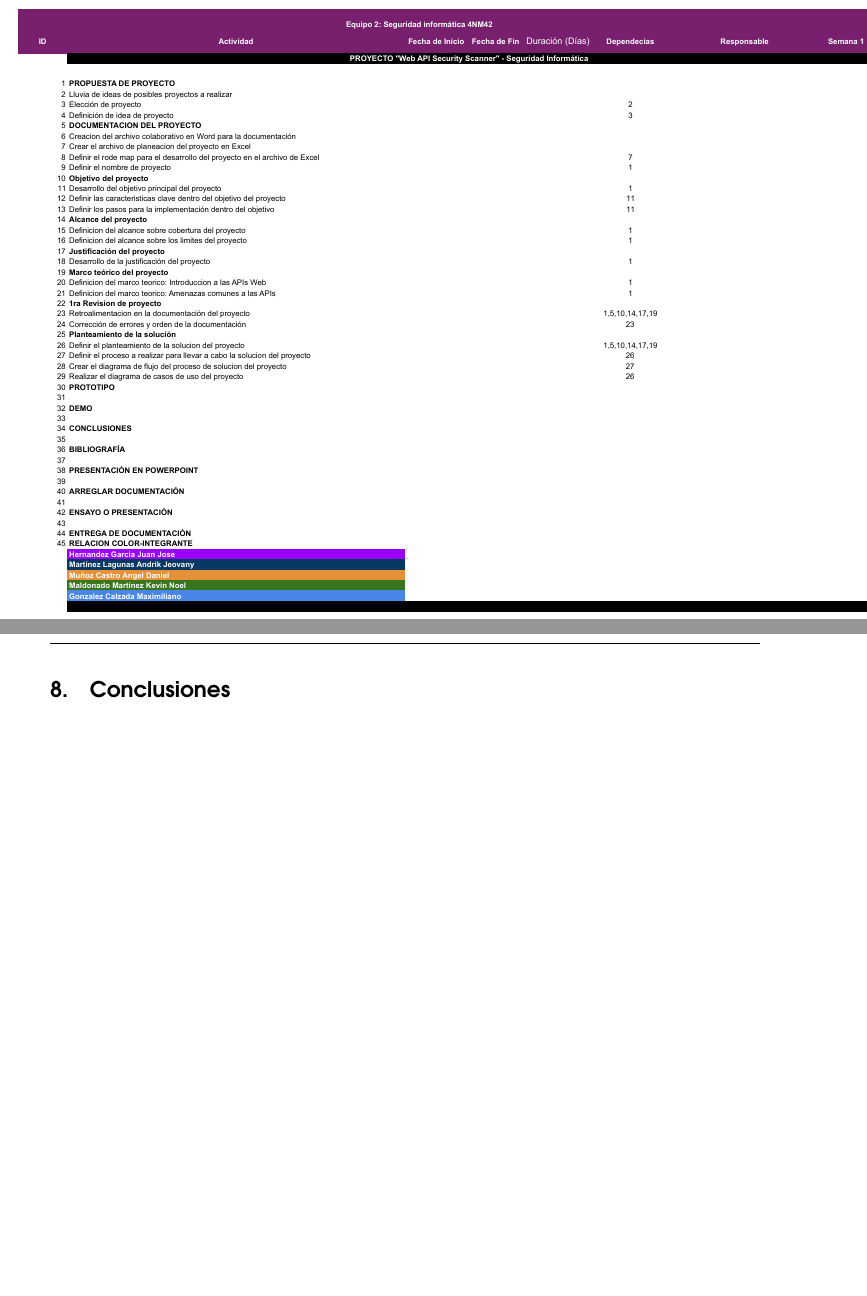
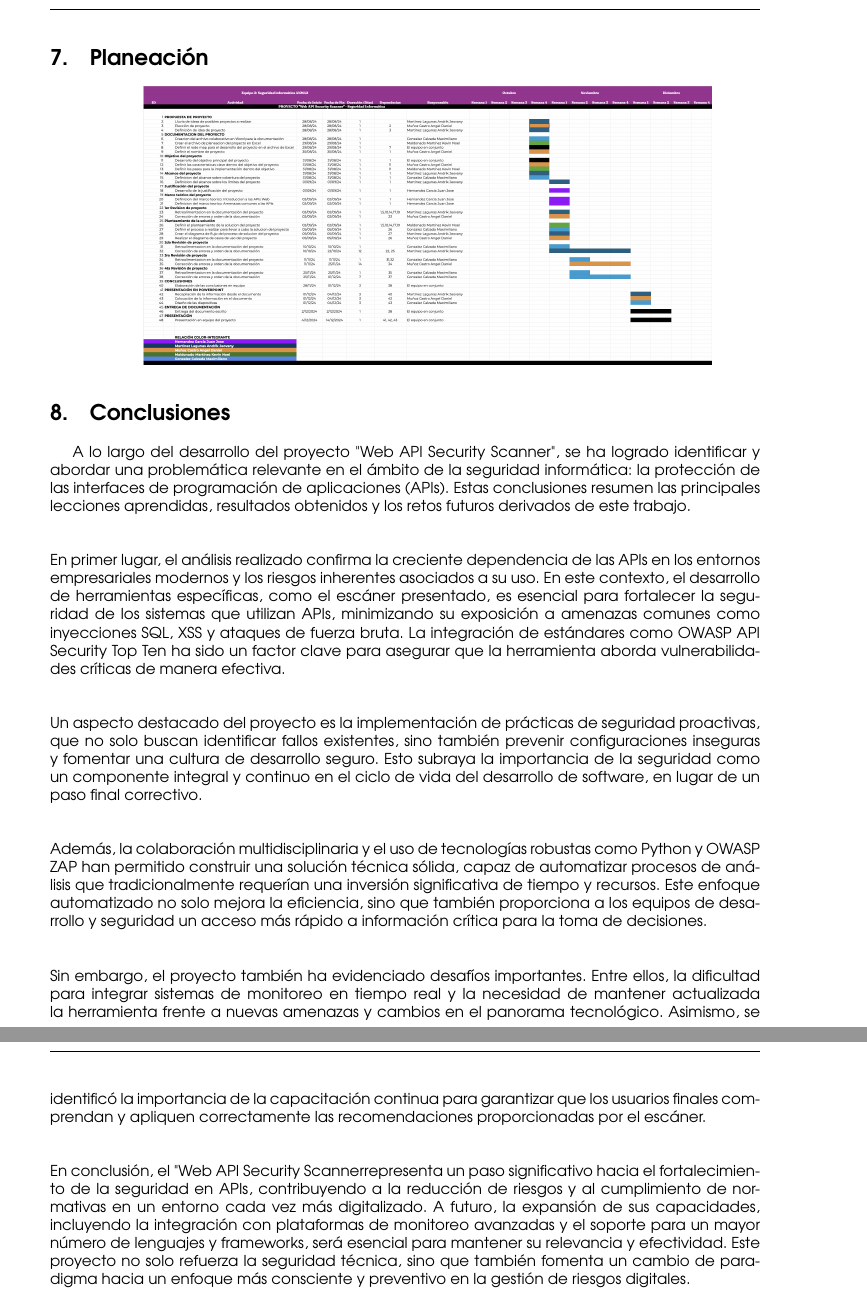
Before and after one commit to MaxKeenti/Proyecto, a LaTeX document (Equipo2_WebAPISecurityScanner.tex): two parts of pages 9 and 10 of 10 before the commit and two parts of pages 8 and 9 of 9 after it, joined at a grey line, cut at the place of the change, the shorter picture padded with empty space. Compiled offline with pdfLaTeX.

Commit message:
Cuarta revision

```diff
--- a/Equipo2_WebAPISecurityScanner.tex
+++ b/Equipo2_WebAPISecurityScanner.tex
@@ -198,5 +199,17 @@
     \section{Planeación}
-    \includepdf[landscape]{Planeacion.pdf}
+    \includegraphics[width=0.8\textwidth, center]{Figura2.png}
+
     \section{Conclusiones}
+    A lo largo del desarrollo del proyecto "Web API Security Scanner", se ha logrado identificar y abordar una problemática relevante en el ámbito de la seguridad informática: la protección de las interfaces de programación de aplicaciones (APIs). Estas conclusiones resumen las principales lecciones aprendidas, resultados obtenidos y los retos futuros derivados de este trabajo.
+    \\[2\baselineskip]
+    En primer lugar, el análisis realizado confirma la creciente dependencia de las APIs en los entornos empresariales modernos y los riesgos inherentes asociados a su uso. En este contexto, el desarrollo de herramientas específicas, como el escáner presentado, es esencial para fortalecer la seguridad de los sistemas que utilizan APIs, minimizando su exposición a amenazas comunes como inyecciones SQL, XSS y ataques de fuerza bruta. La integración de estándares como OWASP API Security Top Ten ha sido un factor clave para asegurar que la herramienta aborda vulnerabilidades críticas de manera efectiva.
+    \\[2\baselineskip]
+    Un aspecto destacado del proyecto es la implementación de prácticas de seguridad proactivas, que no solo buscan identificar fallos existentes, sino también prevenir configuraciones inseguras y fomentar una cultura de desarrollo seguro. Esto subraya la importancia de la seguridad como un componente integral y continuo en el ciclo de vida del desarrollo de software, en lugar de un paso final correctivo.
+    \\[2\baselineskip]
+    Además, la colaboración multidisciplinaria y el uso de tecnologías robustas como Python y OWASP ZAP han permitido construir una solución técnica sólida, capaz de automatizar procesos de análisis que tradicionalmente requerían una inversión significativa de tiempo y recursos. Este enfoque automatizado no solo mejora la eficiencia, sino que también proporciona a los equipos de desarrollo y seguridad un acceso más rápido a información crítica para la toma de decisiones.
+    \\[2\baselineskip]
+    Sin embargo, el proyecto también ha evidenciado desafíos importantes. Entre ellos, la dificultad para integrar sistemas de monitoreo en tiempo real y la necesidad de mantener actualizada la herramienta frente a nuevas amenazas y cambios en el panorama tecnológico. Asimismo, se identificó la importancia de la capacitación continua para garantizar que los usuarios finales comprendan y apliquen correctamente las recomendaciones proporcionadas por el escáner.
+    \\[2\baselineskip]
+    En conclusión, el "Web API Security Scanner" representa un paso significativo hacia el fortalecimiento de la seguridad en APIs, contribuyendo a la reducción de riesgos y al cumplimiento de normativas en un entorno cada vez más digitalizado. A futuro, la expansión de sus capacidades, incluyendo la integración con plataformas de monitoreo avanzadas y el soporte para un mayor número de lenguajes y frameworks, será esencial para mantener su relevancia y efectividad. Este proyecto no solo refuerza la seguridad técnica, sino que también fomenta un cambio de paradigma hacia un enfoque más consciente y preventivo en la gestión de riesgos digitales.
 
 \end{document}
```
Also changed, not shown: Equipo2_WebAPISecurityScanner.pdf, Figura1.pdf (deleted), Figura1.png (added), Figura2.png (added), Plan de trabajo de Proyecto Equipo 2.pdf (added), Planeacion.pdf (deleted), Equipo2_WebAPISecurityScanner.tex (3 more changed lines), 5 other files.
